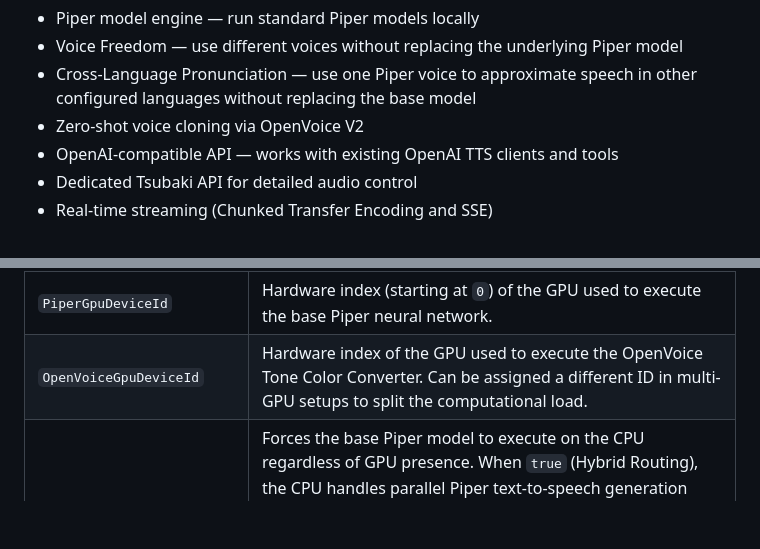
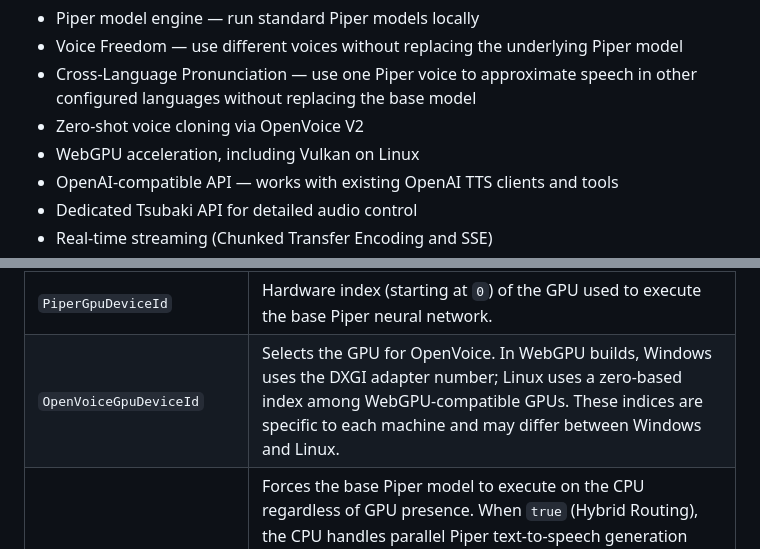
Before and after one commit to MrHryhorii/SmartStack, a Markdown page: ONNX_Runner/readMe.md, 2 parts joined by grey strips. Drawn GitHub-style; blank space fills up the shorter version.

```diff
--- a/ONNX_Runner/readMe.md
+++ b/ONNX_Runner/readMe.md
@@ -12,6 +12,7 @@ Built with **C# (.NET 10)** and **ONNX Runtime**, Tsubaki runs locally on Window
 - Voice Freedom — use different voices without replacing the underlying Piper model
 - Cross-Language Pronunciation — use one Piper voice to approximate speech in other configured languages without replacing the base model
 - Zero-shot voice cloning via OpenVoice V2
+- WebGPU acceleration, including Vulkan on Linux
 - OpenAI-compatible API — works with existing OpenAI TTS clients and tools
 - Dedicated Tsubaki API for detailed audio control
 - Real-time streaming (Chunked Transfer Encoding and SSE)
@@ -1001,7 +1000,7 @@ Finally, language routing controls **pronunciation rules**, not the acoustic ide
 | `MaxConcurrentGpuRequests` | Maximum number of requests processed on the GPU simultaneously. **On CUDA (NVIDIA, Linux only), this is primarily a concurrency throttle** — concurrent requests share the same loaded model rather than requiring one full model copy per request. **On DirectML (Windows — NVIDIA, AMD, and Intel all route through this backend), this number is not just a throttle — it is the exact size of the session pool kept resident in VRAM**, because DirectML cannot run one session from multiple threads concurrently. Raising this value on DirectML increases VRAM usage predictably and linearly: model size × `MaxConcurrentGpuRequests`, and separately again for the OpenVoice Tone Color Converter if voice cloning is enabled. |
 | `MaxConcurrentCpuRequests` | Maximum number of concurrent CPU-based generation tasks. `0` or a negative value automatically derives a safe limit from the available logical processors and `OnnxSettings.Cpu.IntraOpNumThreads`. If `IntraOpNumThreads` is also automatic (`0`), Tsubaki uses one concurrent CPU request. |
 | `PiperGpuDeviceId`         | Hardware index (starting at `0`) of the GPU used to execute the base Piper neural network. |
-| `OpenVoiceGpuDeviceId`     | Hardware index of the GPU used to execute the OpenVoice Tone Color Converter. Can be assigned a different ID in multi-GPU setups to split the computational load. |
+| `OpenVoiceGpuDeviceId`     | Selects the GPU for OpenVoice. In WebGPU builds, Windows uses the DXGI adapter number; Linux uses a zero-based index among WebGPU-compatible GPUs. These indices are specific to each machine and may differ between Windows and Linux. |
 | `ForcePiperToCpu`          | Forces the base Piper model to execute on the CPU regardless of GPU presence. When `true` (Hybrid Routing), the CPU handles parallel Piper text-to-speech generation while the GPU is reserved exclusively for the computationally heavy OpenVoice cloning passes. This keeps CPU synthesis independent from the GPU voice-conversion stage, allowing the CPU to prepare additional requests while the GPU processes a cloned voice. |
 
 > **DirectML users:** think of this setting as a direct trade — each unit of `MaxConcurrentGpuRequests` buys one more simultaneous request, at the cost of one more full copy of the relevant model(s) sitting in VRAM. CUDA and CPU users don't pay this cost, since they share one session across all concurrent requests. **On WebGPU, GPU voice conversion is currently processed one request at a time for stability, while multiple CPU synthesis requests can still be prepared in parallel.**
```
Also changed, not shown: other parts of ONNX_Runner/readMe.md (+3 -5 lines).
